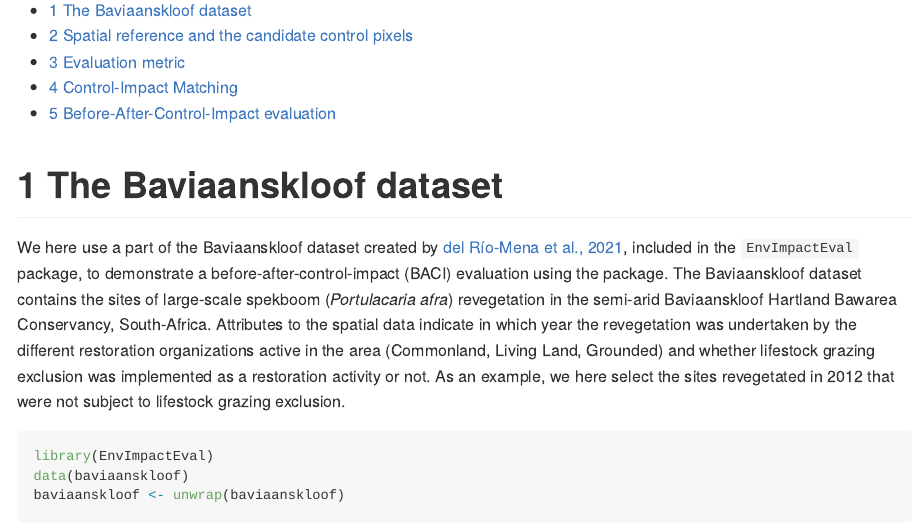
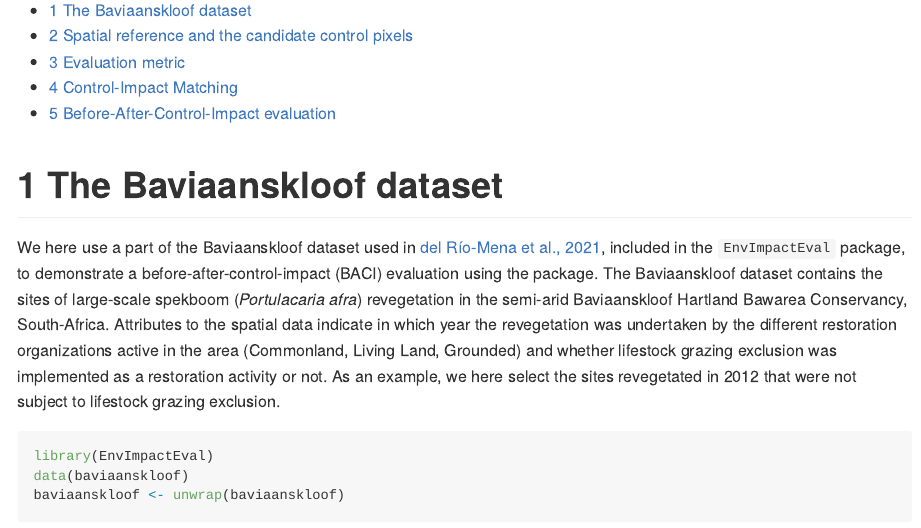
Before and after one commit to Space4Restoration/spatialBACI, an R Markdown document (tutorials/BACI_Baviaanskloof.Rmd): the page in a window 1100 px wide, from 150 px down. Rendered offline with R 4.5, knitr and Pandoc, with nearby package versions; some code elsewhere in the file could not run offline; long lines of code are wrapped.

Commit message:
Update BACI_Baviaanskloof.Rmd

````diff
--- a/tutorials/BACI_Baviaanskloof.Rmd
+++ b/tutorials/BACI_Baviaanskloof.Rmd
@@ -13,7 +13,7 @@ knitr::opts_chunk$set(echo = TRUE)
 ```
 
 # The Baviaanskloof dataset
-We here use a part of the Baviaanskloof dataset created by [del Río-Mena et al., 2021](https://journals.plos.org/plosone/article?id=10.1371/journal.pone.0243020), included in the `EnvImpactEval` package, to demonstrate a before-after-control-impact (BACI) evaluation using the package. The Baviaanskloof dataset contains the sites of large-scale spekboom (*Portulacaria afra*) revegetation in the semi-arid Baviaanskloof Hartland Bawarea Conservancy, South-Africa. Attributes to the spatial data indicate in which year the revegetation was undertaken by the different restoration organizations active in the area (Commonland, Living Land, Grounded) and whether lifestock grazing exclusion was implemented as a restoration activity or not. As an example, we here select the sites revegetated in 2012 that were not subject to lifestock grazing exclusion.
+We here use a part of the Baviaanskloof dataset used in [del Río-Mena et al., 2021](https://journals.plos.org/plosone/article?id=10.1371/journal.pone.0243020), included in the `EnvImpactEval` package, to demonstrate a before-after-control-impact (BACI) evaluation using the package. The Baviaanskloof dataset contains the sites of large-scale spekboom (*Portulacaria afra*) revegetation in the semi-arid Baviaanskloof Hartland Bawarea Conservancy, South-Africa. Attributes to the spatial data indicate in which year the revegetation was undertaken by the different restoration organizations active in the area (Commonland, Living Land, Grounded) and whether lifestock grazing exclusion was implemented as a restoration activity or not. As an example, we here select the sites revegetated in 2012 that were not subject to lifestock grazing exclusion.
 
 ```{r, warning=FALSE, message=FALSE}
 library(EnvImpactEval)
````
